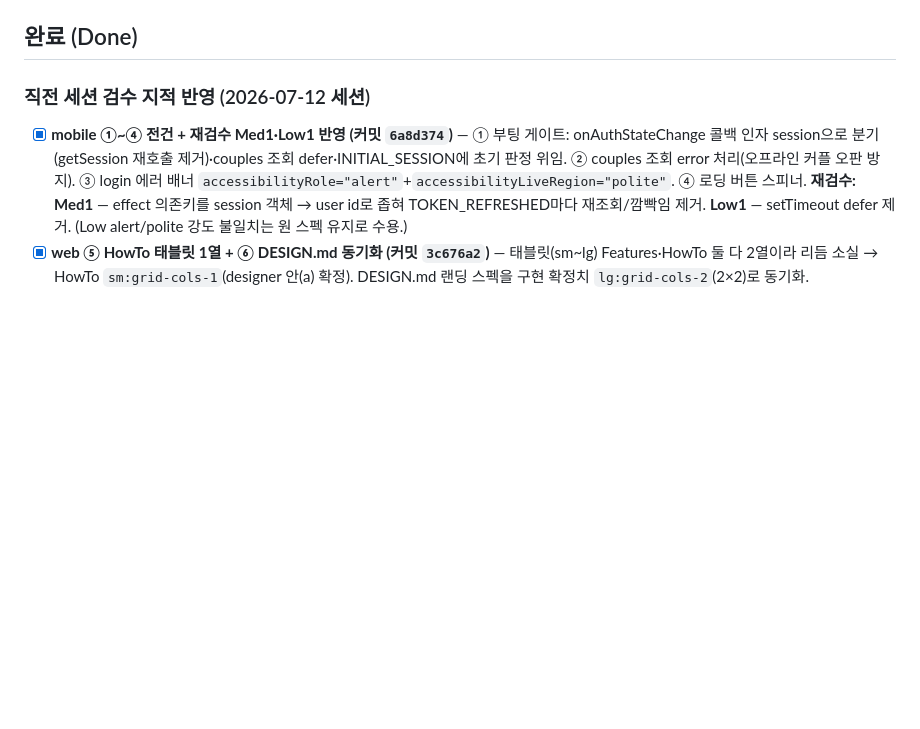
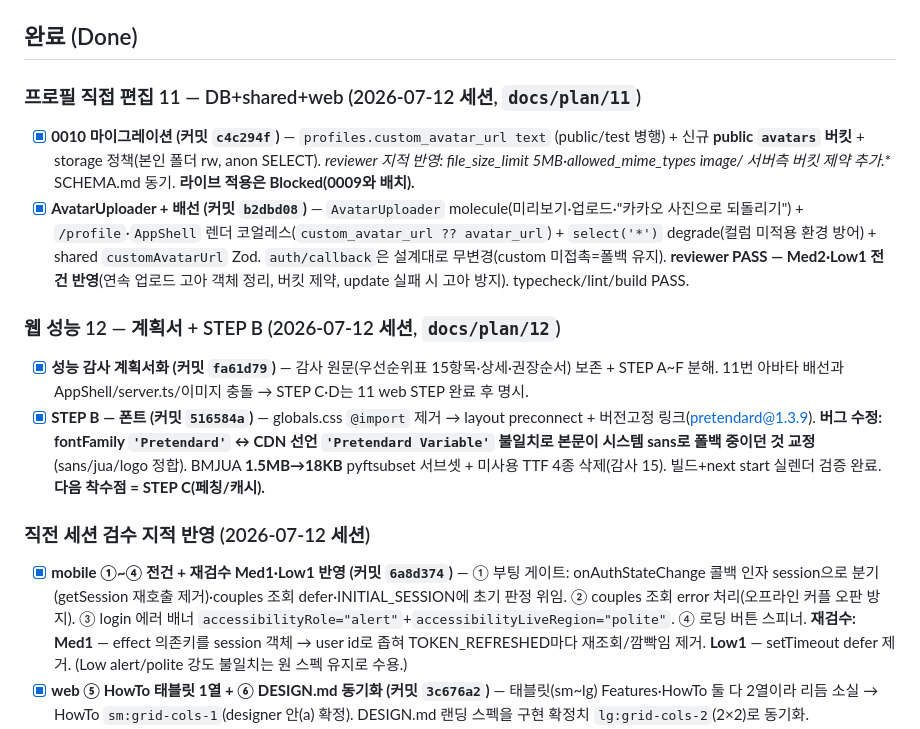
Before and after one commit to JeongHyeon1997/turbo-maps, a Markdown page: docs/PROGRESS.md, the part around one of its changes. Rendered like a GitHub page; blank space fills up the shorter version.

```diff
--- a/docs/PROGRESS.md
+++ b/docs/PROGRESS.md
@@ -34,6 +34,14 @@
 - [ ] **모바일 OAuth 딥링크 등록 (09 STEP 2 실기기 검증 선행 — 코드는 완료됨)** — (a) Supabase Auth → URL Configuration → Redirect URLs, (b) Kakao Developers / Google Cloud OAuth 콘솔 redirect URI에 **둘 다** 추가: ① Expo Go 개발용 `https://auth.expo.io/@<expo-username>/maps` ② dev build용 `maps://auth/callback`. 등록 후 실기기에서 카카오/구글 로그인→세션 유지 확인. → `docs/plan/09-mobile.md` 열린 질문 3·5.
 
 ## 완료 (Done)
+
+### 프로필 직접 편집 11 — DB+shared+web (2026-07-12 세션, `docs/plan/11`)
+- [x] **0010 마이그레이션 (커밋 `c4c294f`)** — `profiles.custom_avatar_url text` (public/test 병행) + 신규 **public `avatars` 버킷** + storage 정책(본인 폴더 rw, anon SELECT). **reviewer 지적 반영: file_size_limit 5MB·allowed_mime_types image/* 서버측 버킷 제약 추가.** SCHEMA.md 동기. **라이브 적용은 Blocked(0009와 배치).**
+- [x] **AvatarUploader + 배선 (커밋 `b2dbd08`)** — `AvatarUploader` molecule(미리보기·업로드·"카카오 사진으로 되돌리기") + `/profile`·`AppShell` 렌더 코얼레스(`custom_avatar_url ?? avatar_url`) + `select('*')` degrade(컬럼 미적용 환경 방어) + shared `customAvatarUrl` Zod. `auth/callback`은 설계대로 무변경(custom 미접촉=폴백 유지). **reviewer PASS — Med2·Low1 전건 반영**(연속 업로드 고아 객체 정리, 버킷 제약, update 실패 시 고아 방지). typecheck/lint/build PASS.
+
+### 웹 성능 12 — 계획서 + STEP B (2026-07-12 세션, `docs/plan/12`)
+- [x] **성능 감사 계획서화 (커밋 `fa61d79`)** — 감사 원문(우선순위표 15항목·상세·권장순서) 보존 + STEP A~F 분해. 11번 아바타 배선과 AppShell/server.ts/이미지 충돌 → STEP C·D는 11 web STEP 완료 후 명시.
+- [x] **STEP B — 폰트 (커밋 `516584a`)** — globals.css `@import` 제거 → layout preconnect + 버전고정 링크(pretendard@1.3.9). **버그 수정: fontFamily `'Pretendard'` ↔ CDN 선언 `'Pretendard Variable'` 불일치로 본문이 시스템 sans로 폴백 중이던 것 교정**(sans/jua/logo 정합). BMJUA **1.5MB→18KB** pyftsubset 서브셋 + 미사용 TTF 4종 삭제(감사 15). 빌드+next start 실렌더 검증 완료. **다음 착수점 = STEP C(페칭/캐시).**
 
 ### 직전 세션 검수 지적 반영 (2026-07-12 세션)
 - [x] **mobile ①~④ 전건 + 재검수 Med1·Low1 반영 (커밋 `6a8d374`)** — ① 부팅 게이트: onAuthStateChange 콜백 인자 session으로 분기(getSession 재호출 제거)·couples 조회 defer·INITIAL_SESSION에 초기 판정 위임. ② couples 조회 error 처리(오프라인 커플 오판 방지). ③ login 에러 배너 `accessibilityRole="alert"`+`accessibilityLiveRegion="polite"`. ④ 로딩 버튼 스피너. **재검수: Med1** — effect 의존키를 session 객체 → user id로 좁혀 TOKEN_REFRESHED마다 재조회/깜빡임 제거. **Low1** — setTimeout defer 제거. (Low alert/polite 강도 불일치는 원 스펙 유지로 수용.)
```
Also changed, not shown: other parts of docs/PROGRESS.md (+8 -8 lines), docs/plan/11-profile-editing.md (+12 -11 lines), docs/plan/12-performance.md (+5 -3 lines).
